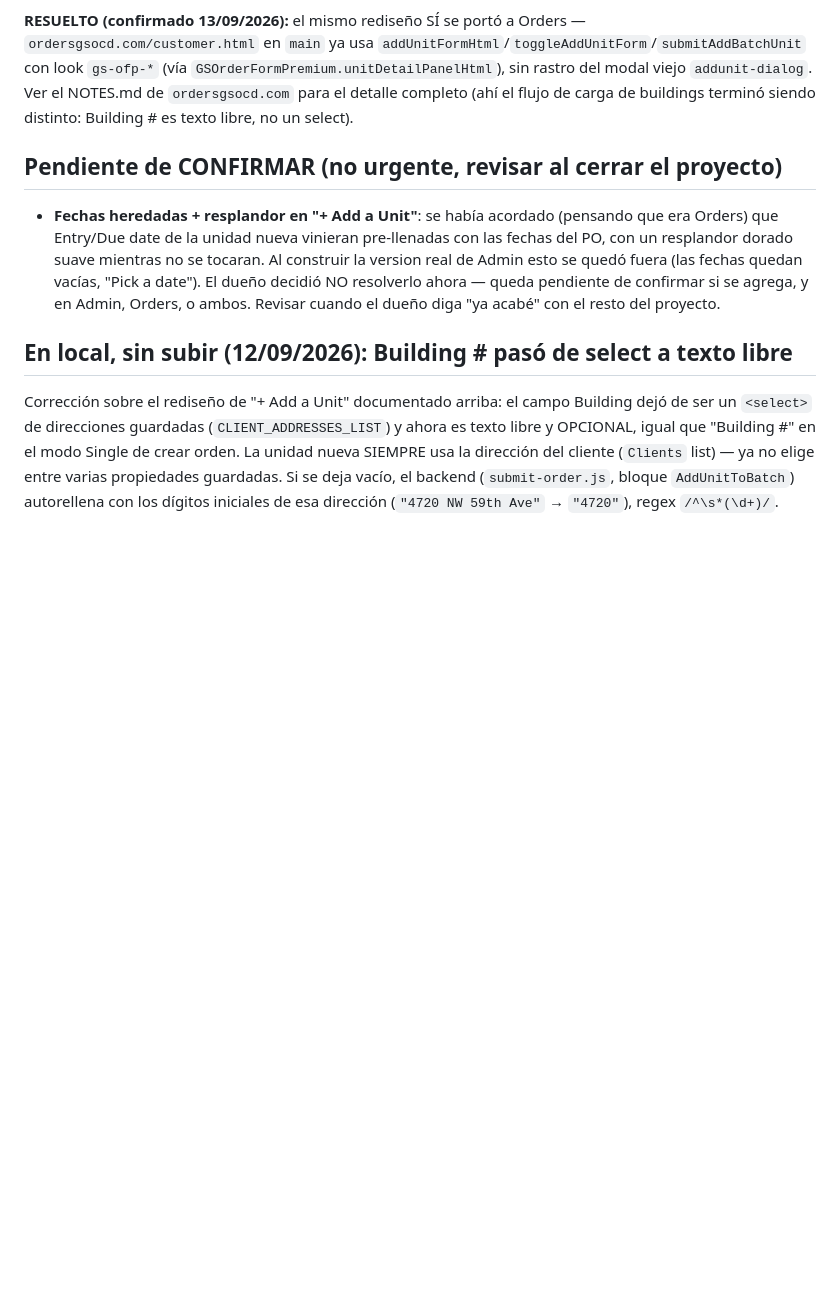
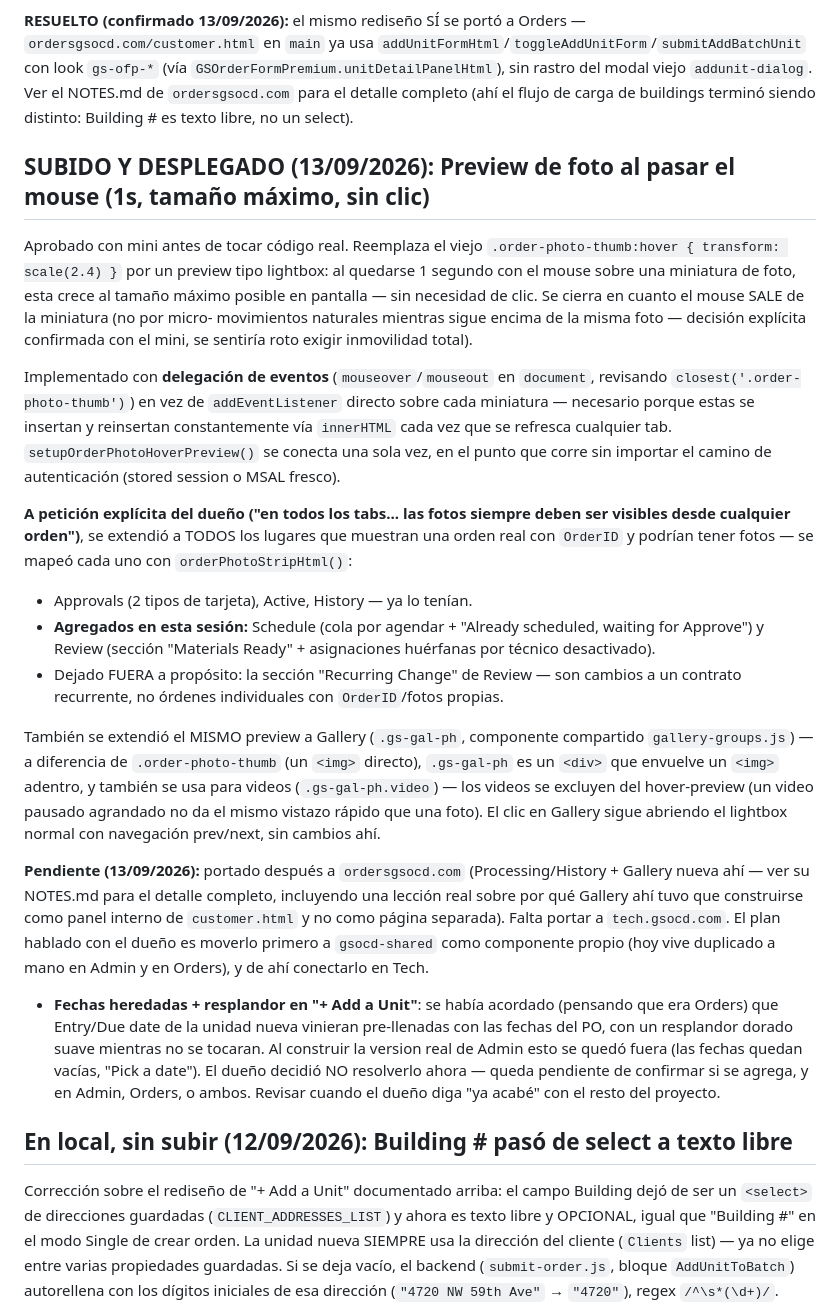
Before and after one commit to tunena1023/Admingsocd.com, a Markdown page: NOTES.md, the part around the change. GitHub-like rendering; blank space fills up the shorter version.

Commit message:
NOTES: documentar el preview de foto al pasar el mouse (origen en Admin) y su expansion a Schedule/Review
Cubre el feature completo desde donde se origino: reemplazo del
scale(2.4) viejo, delegacion de eventos (necesaria por el
innerHTML repetido), y la expansion pedida por el dueno a Schedule
y Review (con Recurring Change dejado fuera a proposito, explicado
el porque). Incluye pendiente explicito de portar a Tech via
gsocd-shared, y referencia al NOTES.md de Orders para el detalle
completo de Gallery ahi (incluyendo la leccion del parpadeo).

```diff
--- a/NOTES.md
+++ b/NOTES.md
@@ -240,7 +240,54 @@ modal viejo `addunit-dialog`. Ver el NOTES.md de `ordersgsocd.com` para el
 detalle completo (ahí el flujo de carga de buildings terminó siendo
 distinto: Building # es texto libre, no un select).
 
-## Pendiente de CONFIRMAR (no urgente, revisar al cerrar el proyecto)
+## SUBIDO Y DESPLEGADO (13/09/2026): Preview de foto al pasar el mouse (1s, tamaño máximo, sin clic)
+
+Aprobado con mini antes de tocar código real. Reemplaza el viejo
+`.order-photo-thumb:hover { transform: scale(2.4) }` por un preview tipo
+lightbox: al quedarse 1 segundo con el mouse sobre una miniatura de foto,
+esta crece al tamaño máximo posible en pantalla — sin necesidad de clic.
+Se cierra en cuanto el mouse SALE de la miniatura (no por micro-
+movimientos naturales mientras sigue encima de la misma foto — decisión
+explícita confirmada con el mini, se sentiría roto exigir inmovilidad
+total).
+
+Implementado con **delegación de eventos** (`mouseover`/`mouseout` en
+`document`, revisando `closest('.order-photo-thumb')`) en vez de
+`addEventListener` directo sobre cada miniatura — necesario porque estas
+se insertan y reinsertan constantemente vía `innerHTML` cada vez que se
+refresca cualquier tab. `setupOrderPhotoHoverPreview()` se conecta una
+sola vez, en el punto que corre sin importar el camino de autenticación
+(stored session o MSAL fresco).
+
+**A petición explícita del dueño ("en todos los tabs... las fotos siempre
+deben ser visibles desde cualquier orden")**, se extendió a TODOS los
+lugares que muestran una orden real con `OrderID` y podrían tener fotos —
+se mapeó cada uno con `orderPhotoStripHtml()`:
+- Approvals (2 tipos de tarjeta), Active, History — ya lo tenían.
+- **Agregados en esta sesión:** Schedule (cola por agendar +
+  "Already scheduled, waiting for Approve") y Review (sección "Materials
+  Ready" + asignaciones huérfanas por técnico desactivado).
+- Dejado FUERA a propósito: la sección "Recurring Change" de Review — son
+  cambios a un contrato recurrente, no órdenes individuales con
+  `OrderID`/fotos propias.
+
+También se extendió el MISMO preview a Gallery (`.gs-gal-ph`, componente
+compartido `gallery-groups.js`) — a diferencia de `.order-photo-thumb`
+(un `<img>` directo), `.gs-gal-ph` es un `<div>` que envuelve un `<img>`
+adentro, y también se usa para videos (`.gs-gal-ph.video`) — los videos
+se excluyen del hover-preview (un video pausado agrandado no da el mismo
+vistazo rápido que una foto). El clic en Gallery sigue abriendo el
+lightbox normal con navegación prev/next, sin cambios ahí.
+
+**Pendiente (13/09/2026):** portado después a `ordersgsocd.com`
+(Processing/History + Gallery nueva ahí — ver su NOTES.md para el detalle
+completo, incluyendo una lección real sobre por qué Gallery ahí tuvo que
+construirse como panel interno de `customer.html` y no como página
+separada). Falta portar a `tech.gsocd.com`. El plan hablado con el dueño
+es moverlo primero a `gsocd-shared` como componente propio (hoy vive
+duplicado a mano en Admin y en Orders), y de ahí conectarlo en Tech.
+
+
 
 - **Fechas heredadas + resplandor en "+ Add a Unit"**: se había acordado
   (pensando que era Orders) que Entry/Due date de la unidad nueva
```
